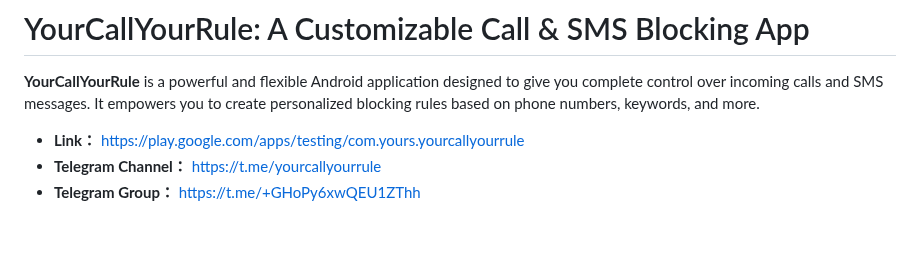
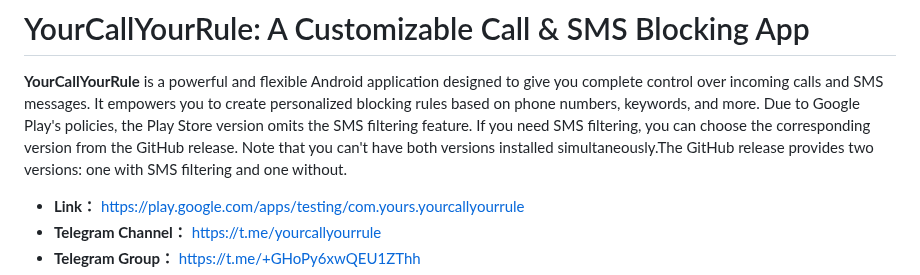
Before and after one commit to haygcao/yourcallyourruletranslation, a Markdown page: README.md, the part around the change. Rendered like a GitHub page; blank space fills up the shorter version.

```diff
--- a/README.md
+++ b/README.md
@@ -3,6 +3,7 @@
 # YourCallYourRule: A Customizable Call & SMS Blocking App
 
 **YourCallYourRule** is a powerful and flexible Android application designed to give you complete control over incoming calls and SMS messages. It empowers you to create personalized blocking rules based on phone numbers, keywords, and more.
+Due to Google Play's policies, the Play Store version omits the SMS filtering feature. If you need SMS filtering, you can choose the corresponding version from the GitHub release. Note that you can't have both versions installed simultaneously.The GitHub release provides two versions: one with SMS filtering and one without.
 
 * **Link：** https://play.google.com/apps/testing/com.yours.yourcallyourrule
 * **Telegram Channel：** https://t.me/yourcallyourrule
```
